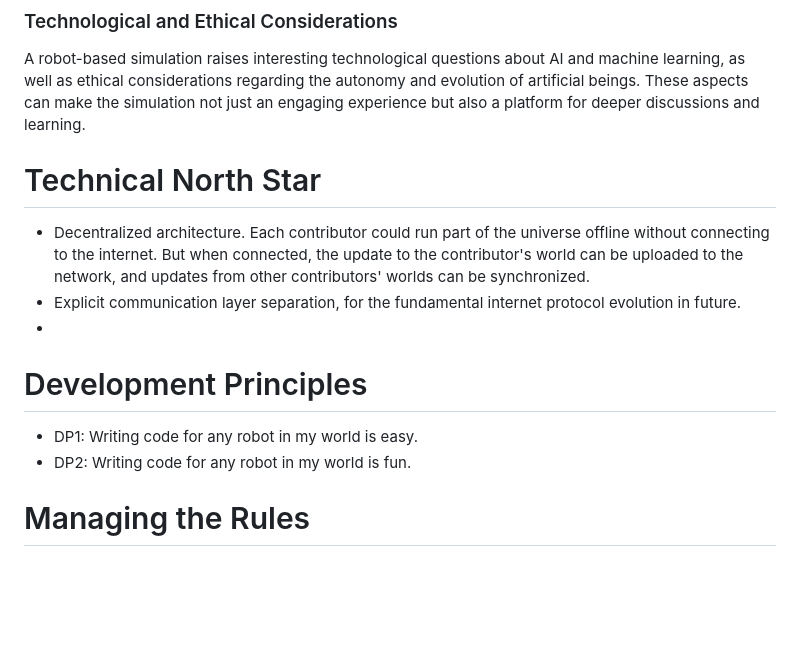
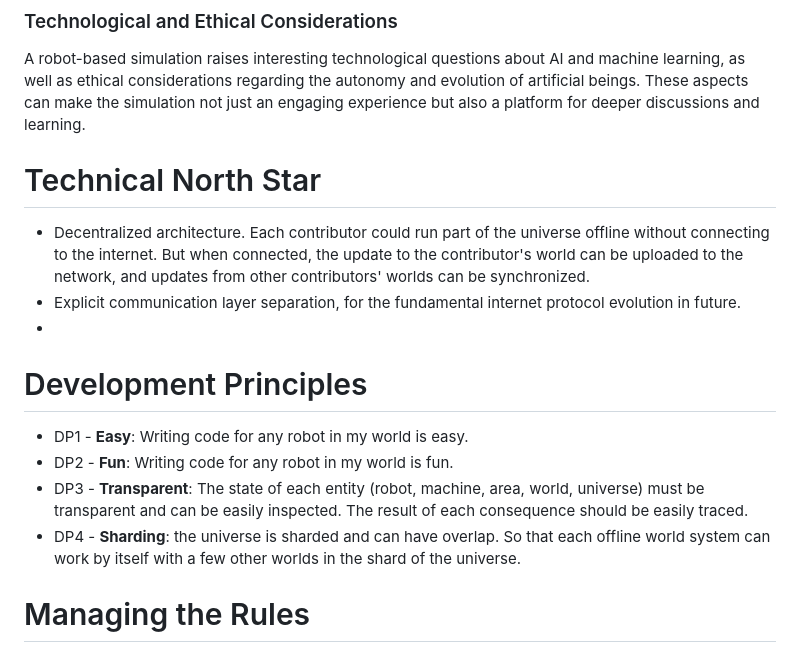
Before and after one commit to robocivix/robocivix, a Markdown page: doc/world-principles.md, the part around the change. Rendered like a GitHub page; blank space fills up the shorter version.

```diff
--- a/doc/world-principles.md
+++ b/doc/world-principles.md
@@ -110,14 +110,17 @@ Contributors can observe how minor changes in programming can lead to significan
 A robot-based simulation raises interesting technological questions about AI and machine learning, as well as ethical considerations regarding the autonomy and evolution of artificial beings.
 These aspects can make the simulation not just an engaging experience but also a platform for deeper discussions and learning.
 
+
 # Technical North Star
 - Decentralized architecture. Each contributor could run part of the universe offline without connecting to the internet. But when connected, the update to the contributor's world can be uploaded to the network, and updates from other contributors' worlds can be synchronized.
 - Explicit communication layer separation, for the fundamental internet protocol evolution in future.
 -
 
 # Development Principles
-- DP1: Writing code for any robot in my world is easy.
-- DP2: Writing code for any robot in my world is fun.
+- DP1 - **Easy**: Writing code for any robot in my world is easy.
+- DP2 - **Fun**: Writing code for any robot in my world is fun.
+- DP3 - **Transparent**: The state of each entity (robot, machine, area, world, universe) must be transparent and can be easily inspected. The result of each consequence should be easily traced.
+- DP4 - **Sharding**: the universe is sharded and can have overlap. So that each offline world system can work by itself with a few other worlds in the shard of the universe.
 
 # Managing the Rules
 - **Governance Model**:
```
Also changed, not shown: doc/entity.md (added, +34 -0 lines), doc/dev-principles.md (deleted).
